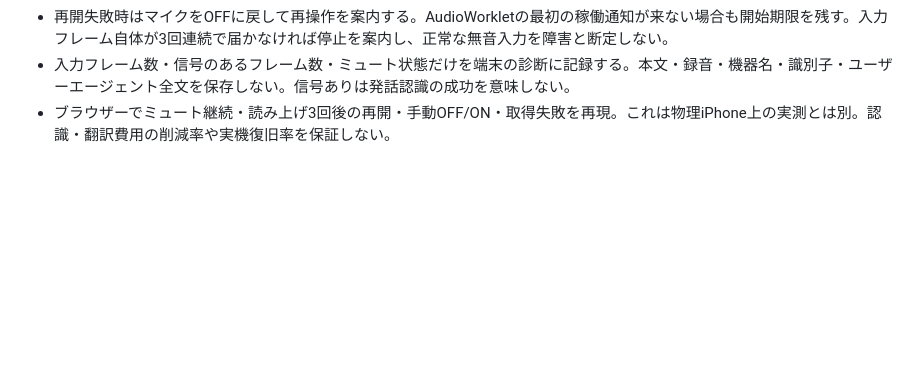
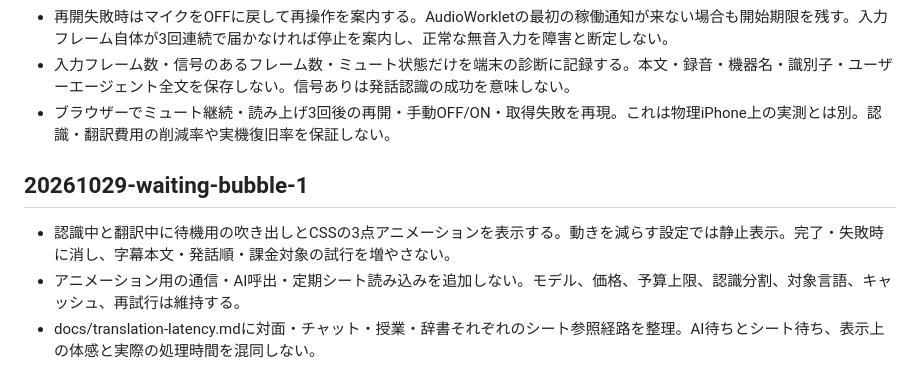
Before and after one commit to hiroakiaa/tsuyaku-kun, a Markdown page: docs/cost-review.md, the part around the change. GitHub-like rendering; blank space fills up the shorter version.

Commit message:
Waiting bubbles: docs/cost-review.md

```diff
--- a/docs/cost-review.md
+++ b/docs/cost-review.md
@@ -164,3 +164,8 @@ Use script and ordinary English-word evidence to accept a selected JA/EN languag
 - 再開失敗時はマイクをOFFに戻して再操作を案内する。AudioWorkletの最初の稼働通知が来ない場合も開始期限を残す。入力フレーム自体が3回連続で届かなければ停止を案内し、正常な無音入力を障害と断定しない。
 - 入力フレーム数・信号のあるフレーム数・ミュート状態だけを端末の診断に記録する。本文・録音・機器名・識別子・ユーザーエージェント全文を保存しない。信号ありは発話認識の成功を意味しない。
 - ブラウザーでミュート継続・読み上げ3回後の再開・手動OFF/ON・取得失敗を再現。これは物理iPhone上の実測とは別。認識・翻訳費用の削減率や実機復旧率を保証しない。
+
+## 20261029-waiting-bubble-1
+- 認識中と翻訳中に待機用の吹き出しとCSSの3点アニメーションを表示する。動きを減らす設定では静止表示。完了・失敗時に消し、字幕本文・発話順・課金対象の試行を増やさない。
+- アニメーション用の通信・AI呼出・定期シート読み込みを追加しない。モデル、価格、予算上限、認識分割、対象言語、キャッシュ、再試行は維持する。
+- docs/translation-latency.mdに対面・チャット・授業・辞書それぞれのシート参照経路を整理。AI待ちとシート待ち、表示上の体感と実際の処理時間を混同しない。
```
